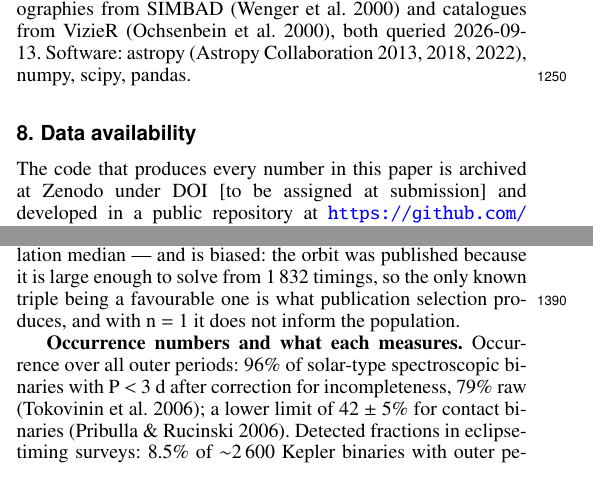
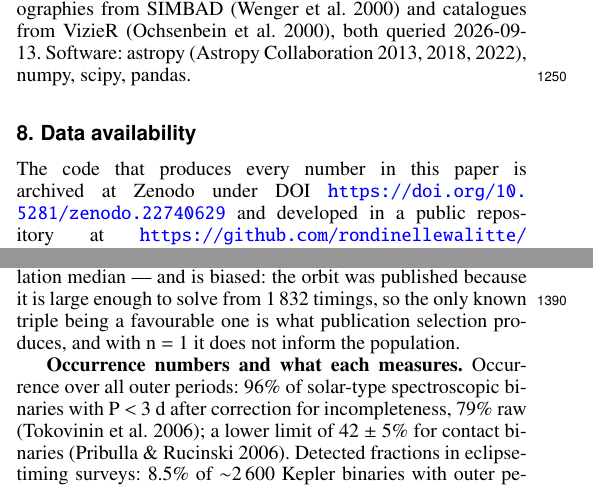
Before and after one commit to rondinellewalitte/dpdt-26-binaries, a LaTeX paper (paper/dpdt_note.tex): two parts of the columns of pages 15 and 17 of 18, joined at a grey line, cut so that both start at the same text. Compiled offline with pdfLaTeX.

Commit message:
Zenodo DOI 10.5281/zenodo.22740629 in the manuscript, README and LICENSE-DATA
Co-Authored-By: Claude Opus 5 (1M context) <noreply@anthropic.com>
Claude-Session: https://claude.ai/code/session_01VVt3W9eeHmwPM29YeeeQV3

```diff
--- a/paper/dpdt_note.tex
+++ b/paper/dpdt_note.tex
@@ -418,7 +418,7 @@ Catalogues: Prša et al. (2022; VizieR J/ApJS/258/16), Kostov et al. (2025; J/Ap
 
 \section{Data availability}\label{s:avail}
 \begin{sloppypar}
-The code that produces every number in this paper is archived at Zenodo under DOI [to be assigned at submission] and developed in a public repository at \url{https://github.com/rondinellewalitte/dpdt-26-binaries}; the archived version is the one this paper was generated from. It comprises the timing chain (\texttt{src/\allowbreak cadeia\_oc.py}, \texttt{src/\allowbreak oc\_lote.py}, \texttt{src/\allowbreak superwasp.py}, \texttt{src/\allowbreak epocas\_142874476.py}), the measurement scripts of Sect.~\ref{s:val} (\texttt{src/\allowbreak literatura\_26.py}, \texttt{src/\allowbreak comparar\_brno\_26.py}, \texttt{src/\allowbreak v527\_ltte.py}, \texttt{src/\allowbreak secundarios\_26.py}, \texttt{src/\allowbreak epsilon\_26.py}, \texttt{src/\allowbreak reinflar\_tess\_26.py}, \texttt{src/\allowbreak qual\_barra\_26.py}, \texttt{src/\allowbreak nulo\_barras\_reestimadas\_26.py}, \texttt{src/\allowbreak gls\_vies\_26.py}, \texttt{src/\allowbreak vies\_alavanca\_26.py}, \texttt{src/\allowbreak estrutura\_swasp\_26.py}, \texttt{src/\allowbreak caso\_232634196.py}, \texttt{src/\allowbreak previsao\_232634196.py}, \texttt{src/\allowbreak blending\_26.py}, \texttt{src/\allowbreak completude\_secular\_26.py}; \texttt{src/\allowbreak reinflar\_swasp\_26.py} and \texttt{src/\allowbreak reinflar\_conjunto\_26.py} are kept for the record of the withdrawn corrections), the sector census of Sect.~\ref{s:sel} (\texttt{src/\allowbreak vies\_cache\_288.py}), and the scripts that generate the tables and figures (\texttt{src/\allowbreak tabela\_nota.py}, \texttt{src/\allowbreak figuras\_nota.py}, \texttt{src/\allowbreak md\_para\_tex.py}: Tables~\ref{t:coef}--\ref{t:barras} and the figures are regenerated from the per-target records, and the TeX from the manuscript source, at every run). The archive also holds the per-target records (\texttt{data/orquestra/oc\_lote/oc\_\_<TIC>.json}), the cross-match and comparison tables of Sect.~\ref{s:val} (\texttt{literatura\_26}, \texttt{minimos\_brno\_26}, \texttt{comparacao\_brno\_26}, \texttt{sobreposicao\_brno\_26}, \texttt{v527\_ltte\_injetado}, \texttt{secundarios\_26}, \texttt{epsilon\_26}, \texttt{reinflar\_tess\_26}, \texttt{qual\_barra\_26}, \texttt{reinflar\_swasp\_26}, \texttt{reinflar\_conjunto\_26}, \texttt{vies\_alavanca\_26}, \texttt{estrutura\_swasp\_26}, \texttt{estrutura\_swasp\_26\_grade\_f}, \texttt{estrutura\_swasp\_26\_reestimada}, \texttt{nulo\_barras\_reestimadas\_26}, \texttt{nulo\_condicionado\_26}, \texttt{gls\_vies\_26}, \texttt{comparacao\_estado\_A\_B}, \texttt{blending\_crowdsap\_26}, \texttt{blending\_gaia\_26}, \texttt{completude\_secular\_26}, \texttt{completude\_secular\_26\_resumo}, \texttt{completude\_secular\_26\_alvo}, \texttt{completude\_secular\_26\_fator}, all \texttt{.parquet}, and \texttt{caso\_232634196.json}, \texttt{previsao\_232634196.json}, in \texttt{data/orquestra/oc\_lote/}), the MAST sector census of the 288 targets (\texttt{data/results/vies\_cache\_288.parquet}), the machine-readable table of the 145 epochs entering Table~\ref{t:coef} (\texttt{reports/epocas\_26.csv}, generated by \texttt{src/\allowbreak epocas\_cds\_26.py}: TIC, source, cycle, BJD\_TDB, assigned and formal bars; to be deposited at the CDS), and the figures. The TESS light curves are public at MAST, the SuperWASP light curves at the CERIT-SC archive, and the VarAstro minima at var.astro.cz.
+The code that produces every number in this paper is archived at Zenodo under DOI \url{https://doi.org/10.5281/zenodo.22740629} and developed in a public repository at \url{https://github.com/rondinellewalitte/dpdt-26-binaries}; the archived version is the one this paper was generated from. It comprises the timing chain (\texttt{src/\allowbreak cadeia\_oc.py}, \texttt{src/\allowbreak oc\_lote.py}, \texttt{src/\allowbreak superwasp.py}, \texttt{src/\allowbreak epocas\_142874476.py}), the measurement scripts of Sect.~\ref{s:val} (\texttt{src/\allowbreak literatura\_26.py}, \texttt{src/\allowbreak comparar\_brno\_26.py}, \texttt{src/\allowbreak v527\_ltte.py}, \texttt{src/\allowbreak secundarios\_26.py}, \texttt{src/\allowbreak epsilon\_26.py}, \texttt{src/\allowbreak reinflar\_tess\_26.py}, \texttt{src/\allowbreak qual\_barra\_26.py}, \texttt{src/\allowbreak nulo\_barras\_reestimadas\_26.py}, \texttt{src/\allowbreak gls\_vies\_26.py}, \texttt{src/\allowbreak vies\_alavanca\_26.py}, \texttt{src/\allowbreak estrutura\_swasp\_26.py}, \texttt{src/\allowbreak caso\_232634196.py}, \texttt{src/\allowbreak previsao\_232634196.py}, \texttt{src/\allowbreak blending\_26.py}, \texttt{src/\allowbreak completude\_secular\_26.py}; \texttt{src/\allowbreak reinflar\_swasp\_26.py} and \texttt{src/\allowbreak reinflar\_conjunto\_26.py} are kept for the record of the withdrawn corrections), the sector census of Sect.~\ref{s:sel} (\texttt{src/\allowbreak vies\_cache\_288.py}), and the scripts that generate the tables and figures (\texttt{src/\allowbreak tabela\_nota.py}, \texttt{src/\allowbreak figuras\_nota.py}, \texttt{src/\allowbreak md\_para\_tex.py}: Tables~\ref{t:coef}--\ref{t:barras} and the figures are regenerated from the per-target records, and the TeX from the manuscript source, at every run). The archive also holds the per-target records (\texttt{data/orquestra/oc\_lote/oc\_\_<TIC>.json}), the cross-match and comparison tables of Sect.~\ref{s:val} (\texttt{literatura\_26}, \texttt{minimos\_brno\_26}, \texttt{comparacao\_brno\_26}, \texttt{sobreposicao\_brno\_26}, \texttt{v527\_ltte\_injetado}, \texttt{secundarios\_26}, \texttt{epsilon\_26}, \texttt{reinflar\_tess\_26}, \texttt{qual\_barra\_26}, \texttt{reinflar\_swasp\_26}, \texttt{reinflar\_conjunto\_26}, \texttt{vies\_alavanca\_26}, \texttt{estrutura\_swasp\_26}, \texttt{estrutura\_swasp\_26\_grade\_f}, \texttt{estrutura\_swasp\_26\_reestimada}, \texttt{nulo\_barras\_reestimadas\_26}, \texttt{nulo\_condicionado\_26}, \texttt{gls\_vies\_26}, \texttt{comparacao\_estado\_A\_B}, \texttt{blending\_crowdsap\_26}, \texttt{blending\_gaia\_26}, \texttt{completude\_secular\_26}, \texttt{completude\_secular\_26\_resumo}, \texttt{completude\_secular\_26\_alvo}, \texttt{completude\_secular\_26\_fator}, all \texttt{.parquet}, and \texttt{caso\_232634196.json}, \texttt{previsao\_232634196.json}, in \texttt{data/orquestra/oc\_lote/}), the MAST sector census of the 288 targets (\texttt{data/results/vies\_cache\_288.parquet}), the machine-readable table of the 145 epochs entering Table~\ref{t:coef} (\texttt{reports/epocas\_26.csv}, generated by \texttt{src/\allowbreak epocas\_cds\_26.py}: TIC, source, cycle, BJD\_TDB, assigned and formal bars; to be deposited at the CDS), and the figures. The TESS light curves are public at MAST, the SuperWASP light curves at the CERIT-SC archive, and the VarAstro minima at var.astro.cz.
 
 \end{sloppypar}
 
```
Also changed, not shown: reports/dpdt_note.md (+1 -1 lines), README.md, paper/dpdt_note.pdf, 1 other file.
